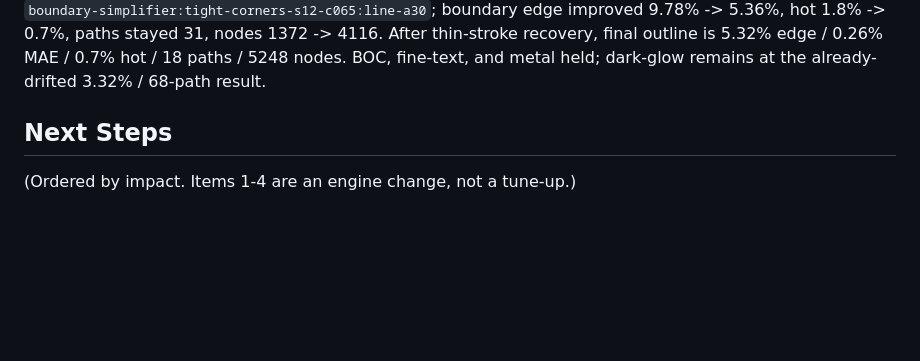
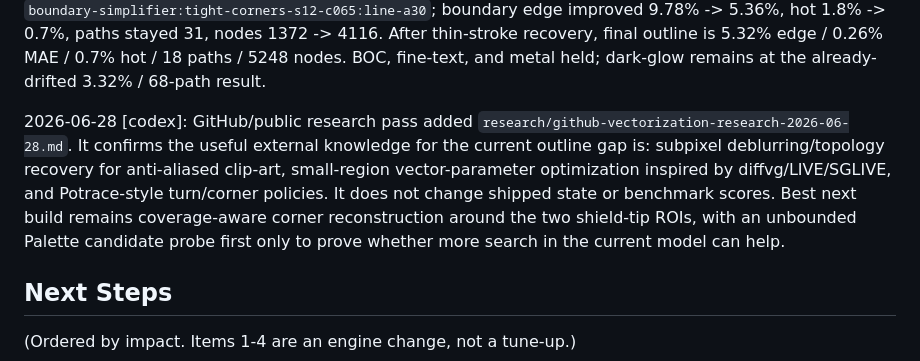
Before and after one commit to Panikkos88/vector-image, a Markdown page: WORKLOG.md, the part around one of its changes. GitHub-like rendering; blank space fills up the shorter version.

```diff
--- a/WORKLOG.md
+++ b/WORKLOG.md
@@ -332,6 +344,14 @@ On outline-shield it selected `boundary-simplifier:tight-corners-s12-c065:line-a
 edge improved 9.78% -> 5.36%, hot 1.8% -> 0.7%, paths stayed 31, nodes 1372 -> 4116. After
 thin-stroke recovery, final outline is 5.32% edge / 0.26% MAE / 0.7% hot / 18 paths / 5248 nodes.
 BOC, fine-text, and metal held; dark-glow remains at the already-drifted 3.32% / 68-path result.
+
+2026-06-28 [codex]: GitHub/public research pass added
+`research/github-vectorization-research-2026-06-28.md`. It confirms the useful external knowledge
+for the current outline gap is: subpixel deblurring/topology recovery for anti-aliased clip-art,
+small-region vector-parameter optimization inspired by diffvg/LIVE/SGLIVE, and Potrace-style
+turn/corner policies. It does not change shipped state or benchmark scores. Best next build remains
+coverage-aware corner reconstruction around the two shield-tip ROIs, with an unbounded Palette
+candidate probe first only to prove whether more search in the current model can help.
 
 ## Next Steps
 (Ordered by impact. Items 1-4 are an engine change, not a tune-up.)
```
Also changed, not shown: other parts of WORKLOG.md (+37 -0 lines), SKILL.md (+2 -0 lines), research/github-vectorization-research-2026-06-28.md (added, +250 -0 lines).
